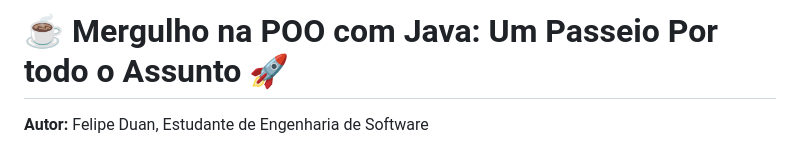
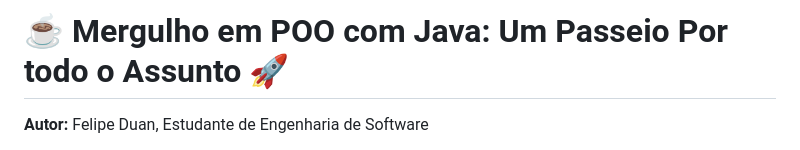
Before and after one commit to FelipeDuan/IntroductionOOP, a Markdown page: README.md, the part around the change. Drawn GitHub-style.

```diff
--- a/README.md
+++ b/README.md
@@ -1,4 +1,4 @@
-# ☕ Mergulho na POO com Java: Um Passeio Por todo o Assunto 🚀
+# ☕ Mergulho em POO com Java: Um Passeio Por todo o Assunto 🚀
 
 **Autor:** Felipe Duan, Estudante de Engenharia de Software
 
```
